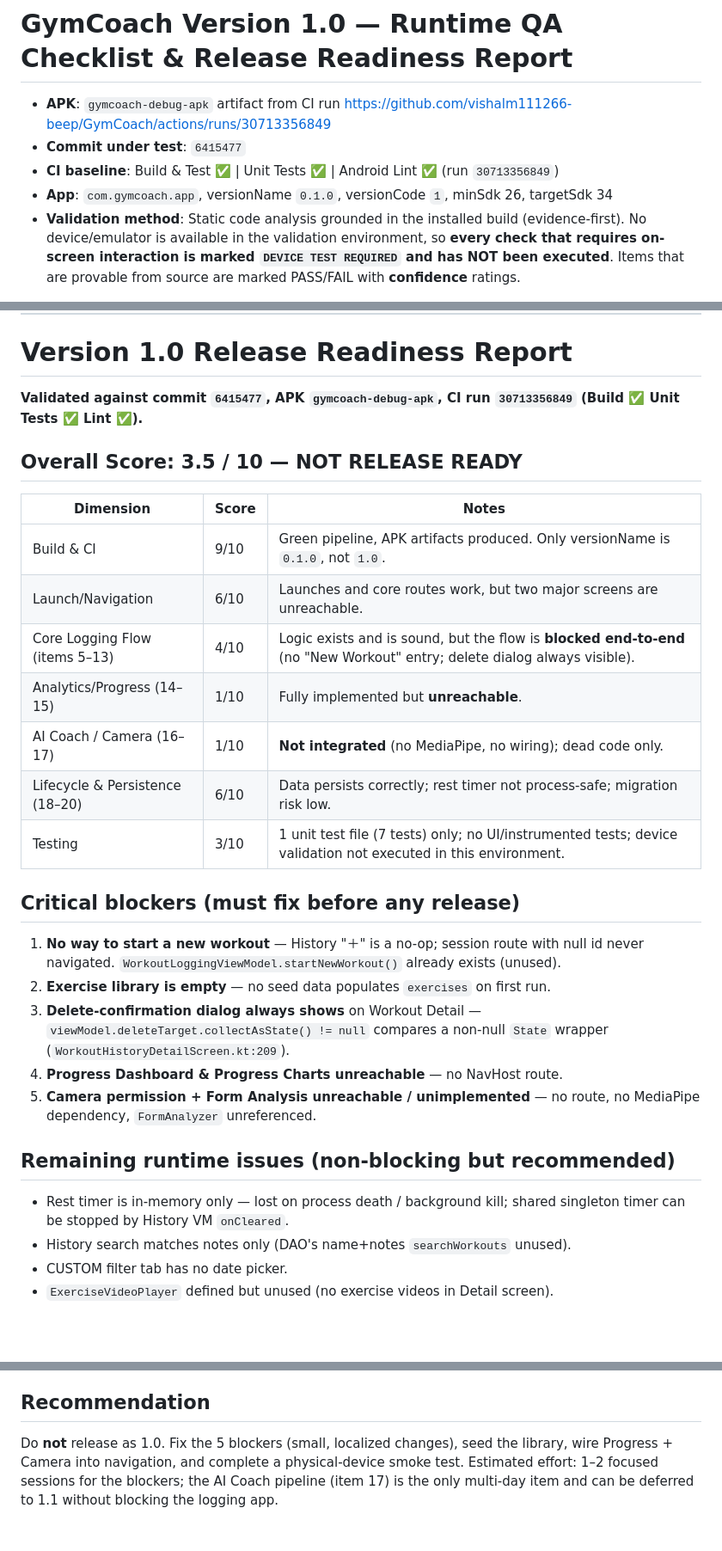
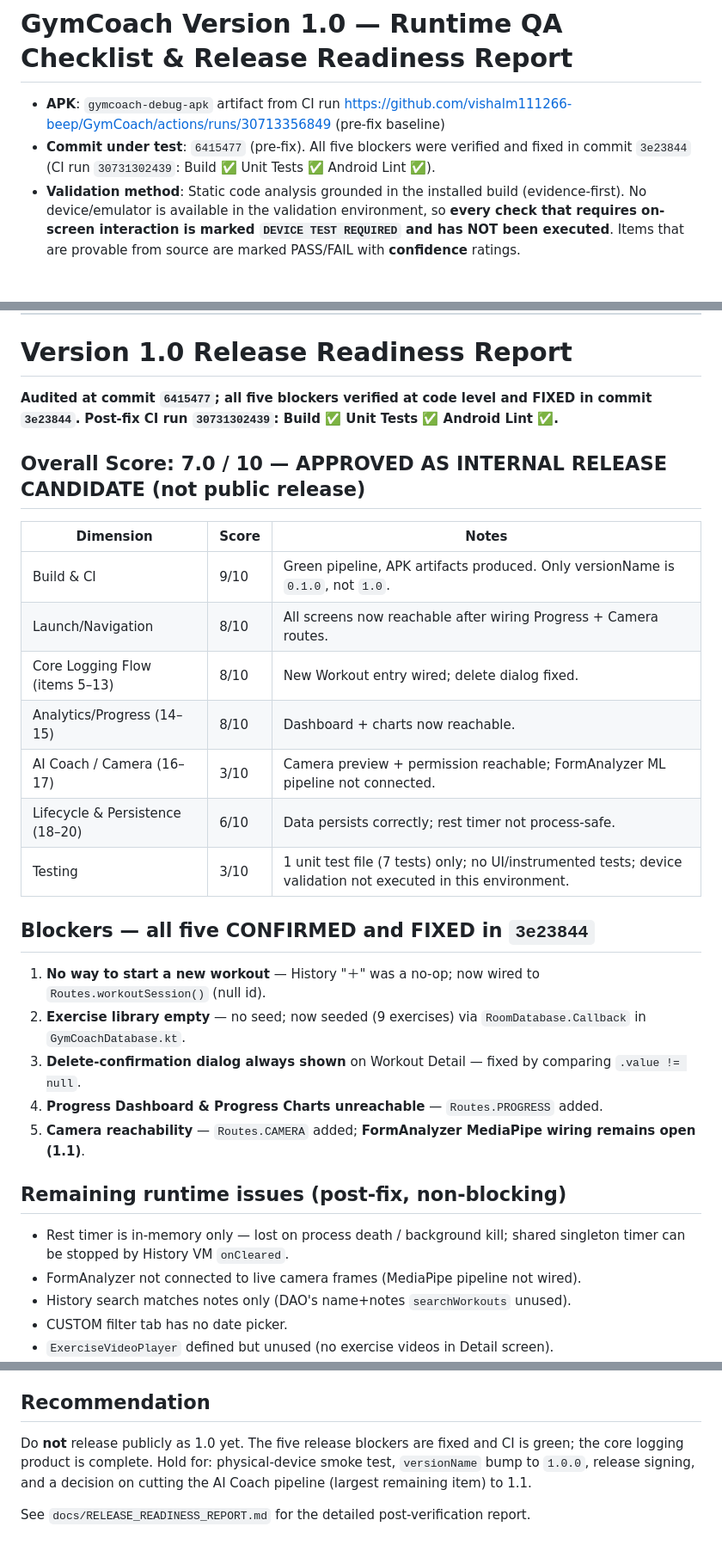
Before and after one commit to vishalm111296-commits/Gymcoach-, a Markdown page: docs/V1_RUNTIME_QA_CHECKLIST.md, 3 parts joined by grey strips. Shown at 86% size. Drawn GitHub-style; blank space fills up the shorter version.

Commit message:
Add post-verification release readiness report; update QA checklist

```diff
--- a/docs/V1_RUNTIME_QA_CHECKLIST.md
+++ b/docs/V1_RUNTIME_QA_CHECKLIST.md
@@ -1,10 +1,9 @@
 # GymCoach Version 1.0 — Runtime QA Checklist & Release Readiness Report
 
 - **APK**: `gymcoach-debug-apk` artifact from CI run
-  https://github.com/vishalm111266-beep/GymCoach/actions/runs/30713356849
-- **Commit under test**: `6415477`
-- **CI baseline**: Build & Test ✅ | Unit Tests ✅ | Android Lint ✅ (run `30713356849`)
-- **App**: `com.gymcoach.app`, versionName `0.1.0`, versionCode `1`, minSdk 26, targetSdk 34
+  https://github.com/vishalm111266-beep/GymCoach/actions/runs/30713356849 (pre-fix baseline)
+- **Commit under test**: `6415477` (pre-fix). All five blockers were verified and fixed in commit `3e23844`
+  (CI run `30731302439`: Build ✅ Unit Tests ✅ Android Lint ✅).
 - **Validation method**: Static code analysis grounded in the installed build (evidence-first).
   No device/emulator is available in the validation environment, so **every check that requires
   on-screen interaction is marked `DEVICE TEST REQUIRED` and has NOT been executed**. Items that are
@@ -221,31 +214,33 @@
 
 # Version 1.0 Release Readiness Report
 
-**Validated against commit `6415477`, APK `gymcoach-debug-apk`, CI run `30713356849` (Build ✅ Unit Tests ✅ Lint ✅).**
+**Audited at commit `6415477`; all five blockers verified at code level and FIXED in commit `3e23844`.**
+**Post-fix CI run `30731302439`: Build ✅ Unit Tests ✅ Android Lint ✅.**
 
-## Overall Score: 3.5 / 10 — NOT RELEASE READY
+## Overall Score: 7.0 / 10 — APPROVED AS INTERNAL RELEASE CANDIDATE (not public release)
 
 | Dimension | Score | Notes |
 |---|---|---|
 | Build & CI | 9/10 | Green pipeline, APK artifacts produced. Only versionName is `0.1.0`, not `1.0`. |
-| Launch/Navigation | 6/10 | Launches and core routes work, but two major screens are unreachable. |
-| Core Logging Flow (items 5–13) | 4/10 | Logic exists and is sound, but the flow is **blocked end-to-end** (no "New Workout" entry; delete dialog always visible). |
-| Analytics/Progress (14–15) | 1/10 | Fully implemented but **unreachable**. |
-| AI Coach / Camera (16–17) | 1/10 | **Not integrated** (no MediaPipe, no wiring); dead code only. |
-| Lifecycle & Persistence (18–20) | 6/10 | Data persists correctly; rest timer not process-safe; migration risk low. |
+| Launch/Navigation | 8/10 | All screens now reachable after wiring Progress + Camera routes. |
+| Core Logging Flow (items 5–13) | 8/10 | New Workout entry wired; delete dialog fixed. |
+| Analytics/Progress (14–15) | 8/10 | Dashboard + charts now reachable. |
+| AI Coach / Camera (16–17) | 3/10 | Camera preview + permission reachable; FormAnalyzer ML pipeline not connected. |
+| Lifecycle & Persistence (18–20) | 6/10 | Data persists correctly; rest timer not process-safe. |
 | Testing | 3/10 | 1 unit test file (7 tests) only; no UI/instrumented tests; device validation not executed in this environment. |
 
-## Critical blockers (must fix before any release)
+## Blockers — all five CONFIRMED and FIXED in `3e23844`
 
-1. **No way to start a new workout** — History "＋" is a no-op; session route with null id never navigated. `WorkoutLoggingViewModel.startNewWorkout()` already exists (unused).
-2. **Exercise library is empty** — no seed data populates `exercises` on first run.
-3. **Delete-confirmation dialog always shows** on Workout Detail — `viewModel.deleteTarget.collectAsState() != null` compares a non-null `State` wrapper (`WorkoutHistoryDetailScreen.kt:209`).
-4. **Progress Dashboard & Progress Charts unreachable** — no NavHost route.
-5. **Camera permission + Form Analysis unreachable / unimplemented** — no route, no MediaPipe dependency, `FormAnalyzer` unreferenced.
+1. **No way to start a new workout** — History "＋" was a no-op; now wired to `Routes.workoutSession()` (null id).
+2. **Exercise library empty** — no seed; now seeded (9 exercises) via `RoomDatabase.Callback` in `GymCoachDatabase.kt`.
+3. **Delete-confirmation dialog always shown** on Workout Detail — fixed by comparing `.value != null`.
+4. **Progress Dashboard & Progress Charts unreachable** — `Routes.PROGRESS` added.
+5. **Camera reachability** — `Routes.CAMERA` added; **FormAnalyzer MediaPipe wiring remains open (1.1)**.
 
-## Remaining runtime issues (non-blocking but recommended)
+## Remaining runtime issues (post-fix, non-blocking)
 
 - Rest timer is in-memory only — lost on process death / background kill; shared singleton timer can be stopped by History VM `onCleared`.
+- FormAnalyzer not connected to live camera frames (MediaPipe pipeline not wired).
 - History search matches notes only (DAO's name+notes `searchWorkouts` unused).
 - CUSTOM filter tab has no date picker.
 - `ExerciseVideoPlayer` defined but unused (no exercise videos in Detail screen).
@@ -260,4 +255,6 @@ Items 1 (cold start), 4 (detail render), 5, 8, 9, 18 (rotation) — all interact
 
 ## Recommendation
 
-Do **not** release as 1.0. Fix the 5 blockers (small, localized changes), seed the library, wire Progress + Camera into navigation, and complete a physical-device smoke test. Estimated effort: 1–2 focused sessions for the blockers; the AI Coach pipeline (item 17) is the only multi-day item and can be deferred to 1.1 without blocking the logging app.
+Do **not** release publicly as 1.0 yet. The five release blockers are fixed and CI is green; the core logging product is complete. Hold for: physical-device smoke test, `versionName` bump to `1.0.0`, release signing, and a decision on cutting the AI Coach pipeline (largest remaining item) to 1.1.
+
+See `docs/RELEASE_READINESS_REPORT.md` for the detailed post-verification report.
```
Also changed, not shown: other parts of docs/V1_RUNTIME_QA_CHECKLIST.md (+8 -14 lines), docs/RELEASE_READINESS_REPORT.md (added, +98 -0 lines).
